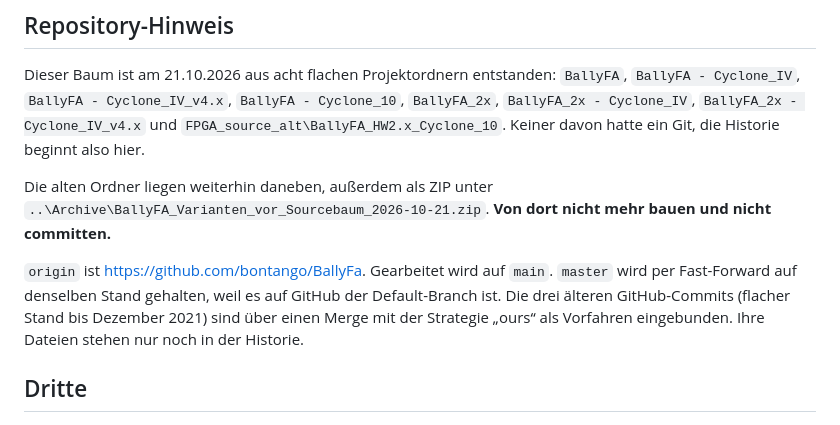
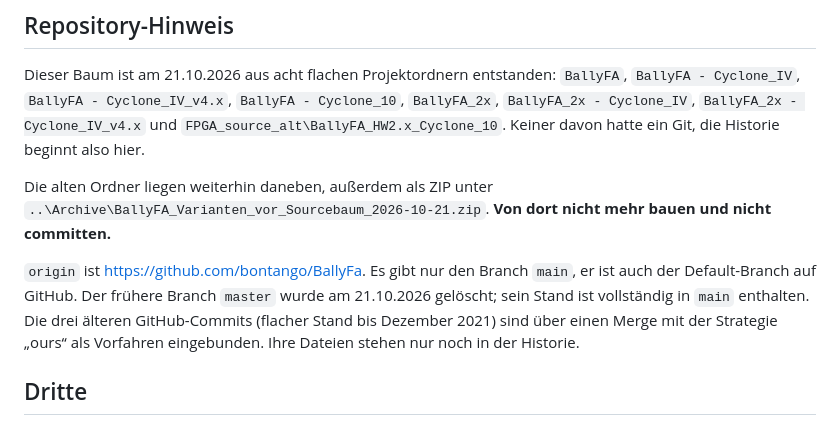
Before and after one commit to bontango/BallyFa, a Markdown page: README.md, the part around the change. GitHub-like rendering.

Commit message:
README: main ist Default-Branch auf GitHub
Co-Authored-By: Claude Opus 5.5 <noreply@anthropic.com>

```diff
--- a/README.md
+++ b/README.md
@@ -89,9 +89,9 @@ Die alten Ordner liegen weiterhin daneben, außerdem als ZIP unter
 `..\Archive\BallyFA_Varianten_vor_Sourcebaum_2026-10-21.zip`. **Von dort nicht mehr bauen
 und nicht committen.**
 
-`origin` ist <https://github.com/bontango/BallyFa>. Gearbeitet wird auf `main`. `master` wird
-per Fast-Forward auf denselben Stand gehalten, weil es auf GitHub der Default-Branch ist. Die
-drei älteren GitHub-Commits (flacher Stand bis Dezember 2021) sind über einen Merge mit der
+`origin` ist <https://github.com/bontango/BallyFa>. Es gibt nur den Branch `main`, er ist auch
+der Default-Branch auf GitHub. Der frühere Branch `master` wurde am 21.10.2026 gelöscht; sein
+Stand ist vollständig in `main` enthalten. Die drei älteren GitHub-Commits (flacher Stand bis Dezember 2021) sind über einen Merge mit der
 Strategie „ours“ als Vorfahren eingebunden. Ihre Dateien stehen nur noch in der Historie.
 
 ## Dritte
```
